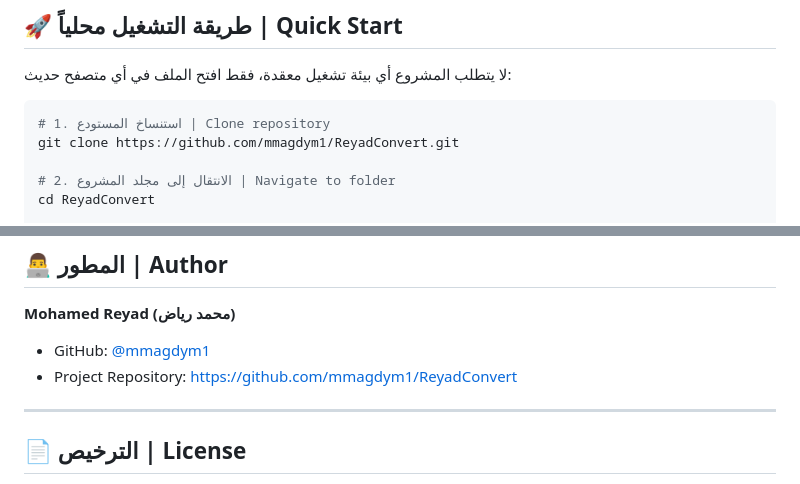
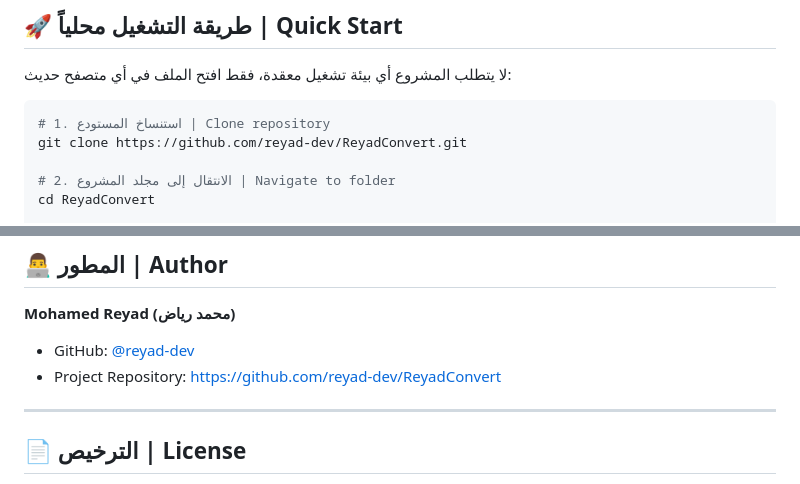
Before and after one commit to mmagdym1/ReyadConvert, a Markdown page: README.md, 2 parts joined by grey strips. Rendered like a GitHub page.

Commit message:
Update GitHub username references to reyad-dev

````diff
--- a/README.md
+++ b/README.md
@@ -73,7 +73,7 @@ $$\text{Target Size} \le 130 \times 1024 = 133,120 \text{ Bytes}$$
 
 ```bash
 # 1. استنساخ المستودع | Clone repository
-git clone https://github.com/mmagdym1/ReyadConvert.git
+git clone https://github.com/reyad-dev/ReyadConvert.git
 
 # 2. الانتقال إلى مجلد المشروع | Navigate to folder
 cd ReyadConvert
@@ -106,8 +106,8 @@ npx serve .
 ## 👨‍💻 المطور | Author
 
 **Mohamed Reyad (محمد رياض)**
-- GitHub: [@mmagdym1](https://github.com/mmagdym1)
-- Project Repository: [https://github.com/mmagdym1/ReyadConvert](https://github.com/mmagdym1/ReyadConvert)
+- GitHub: [@reyad-dev](https://github.com/reyad-dev)
+- Project Repository: [https://github.com/reyad-dev/ReyadConvert](https://github.com/reyad-dev/ReyadConvert)
 
 ---
 
````
